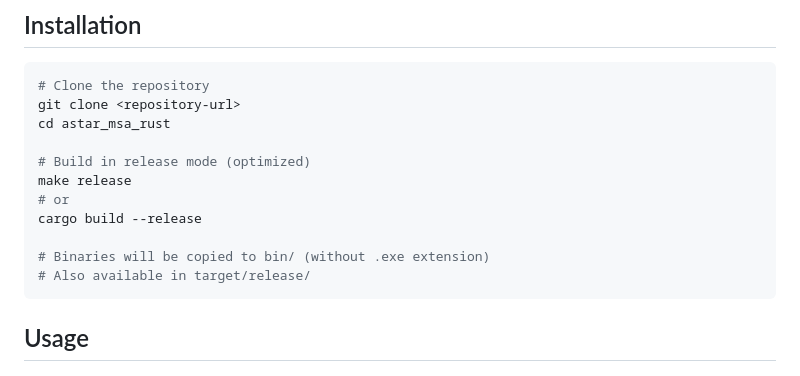
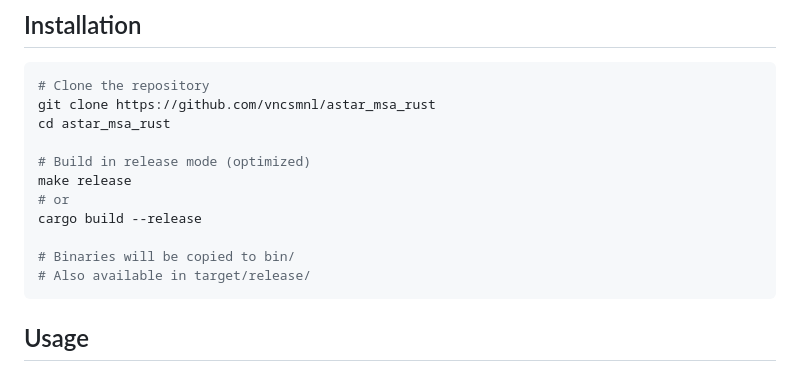
Before and after one commit to vncsmnl/astar_msa_rust, a Markdown page: README.md, the part around the change. Drawn GitHub-style.

Commit message:
Update README to specify repository URL and clarify binary output location

````diff
--- a/README.md
+++ b/README.md
@@ -18,7 +18,7 @@ PA-Star is a software that performs a parallel A-Star search to solve the Multip
 
 ```bash
 # Clone the repository
-git clone <repository-url>
+git clone https://github.com/vncsmnl/astar_msa_rust
 cd astar_msa_rust
 
 # Build in release mode (optimized)
@@ -26,7 +26,7 @@ make release
 # or
 cargo build --release
 
-# Binaries will be copied to bin/ (without .exe extension)
+# Binaries will be copied to bin/
 # Also available in target/release/
 ```
 
````
